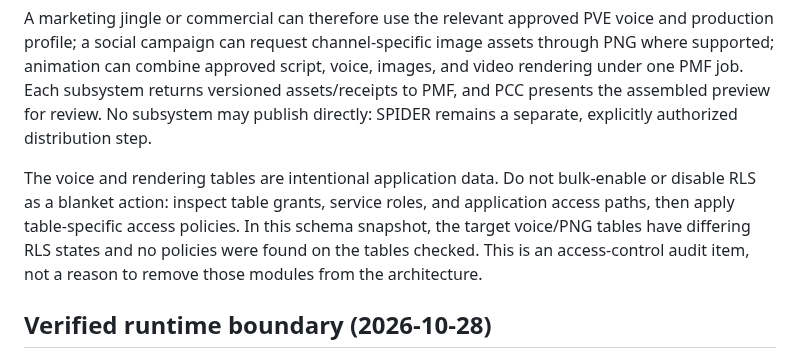
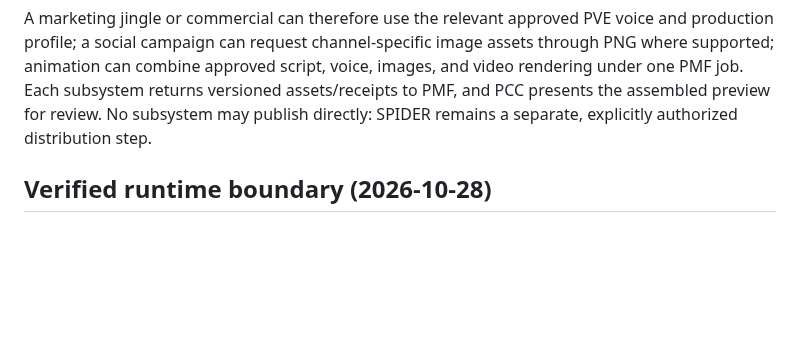
Before and after one commit to risingphnxhq/pcc-command-center, a Markdown page: docs/animation-engine-pcc-map-v1.md, the part around the change. GitHub-like rendering; blank space fills up the shorter version.

Commit message:
Keep Animation Engine map focused on approved subsystem roles

```diff
--- a/docs/animation-engine-pcc-map-v1.md
+++ b/docs/animation-engine-pcc-map-v1.md
@@ -116,7 +116,6 @@ The connected Supabase project already contains these system subsystems. PCC/PMF
 
 A marketing jingle or commercial can therefore use the relevant approved PVE voice and production profile; a social campaign can request channel-specific image assets through PNG where supported; animation can combine approved script, voice, images, and video rendering under one PMF job. Each subsystem returns versioned assets/receipts to PMF, and PCC presents the assembled preview for review. No subsystem may publish directly: SPIDER remains a separate, explicitly authorized distribution step.
 
-The voice and rendering tables are intentional application data. Do not bulk-enable or disable RLS as a blanket action: inspect table grants, service roles, and application access paths, then apply table-specific access policies. In this schema snapshot, the target voice/PNG tables have differing RLS states and no policies were found on the tables checked. This is an access-control audit item, not a reason to remove those modules from the architecture.
 
 
 ## Verified runtime boundary (2026-10-28)
```
